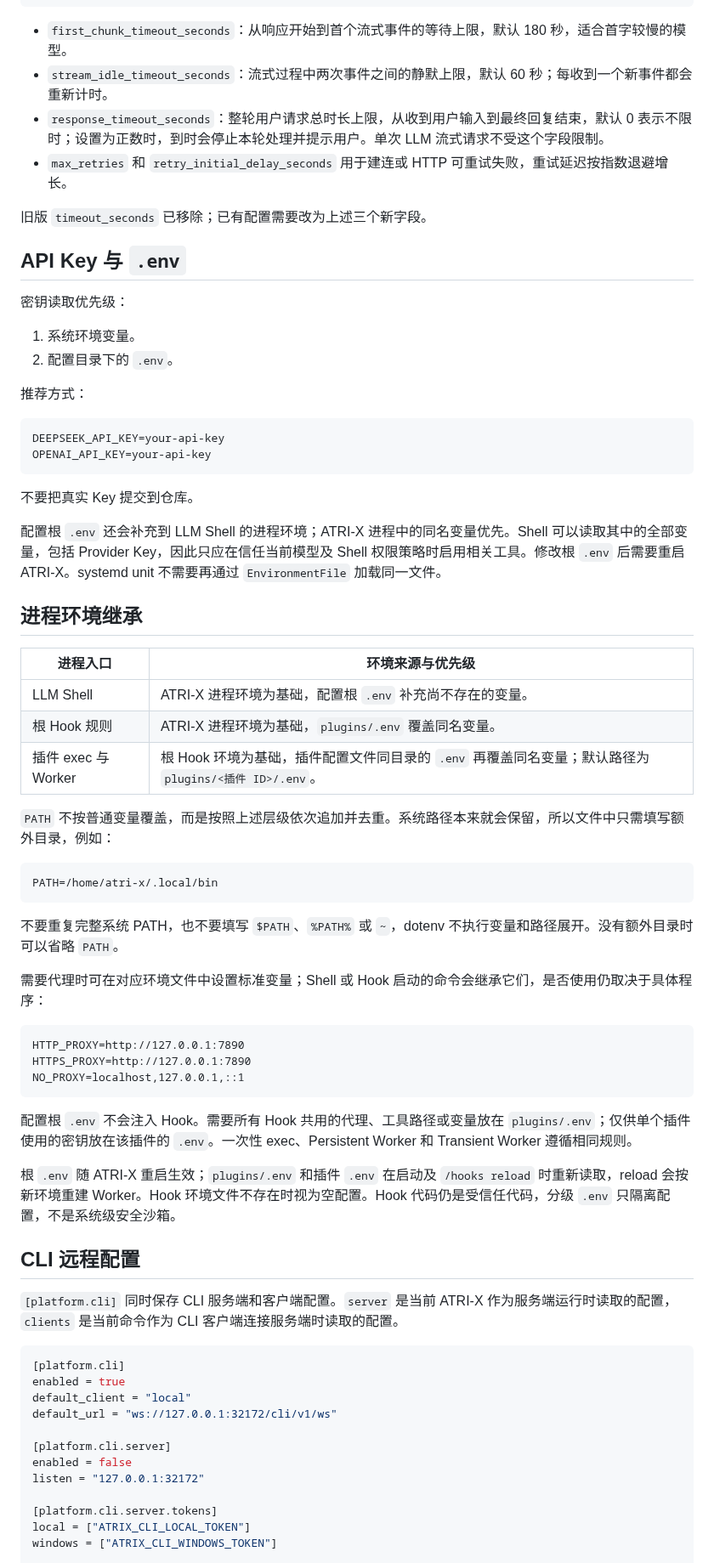
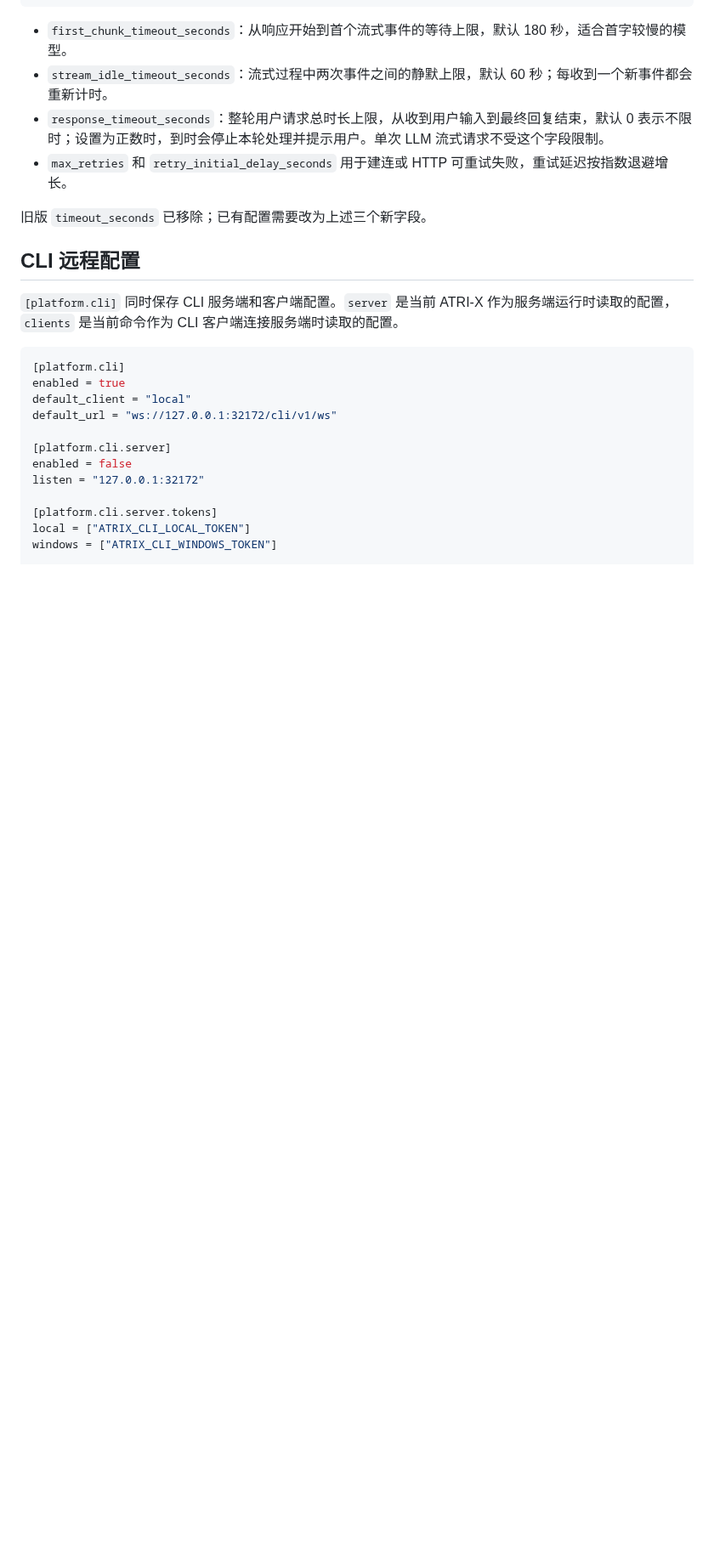
Before and after one commit to fujiwarashigure/ATRI-X, a Markdown page: docs/configuration.md, the part around one of its changes. Shown at 85% size. GitHub-like rendering; blank space fills up the shorter version.

````diff
--- a/docs/configuration.md
+++ b/docs/configuration.md
@@ -150,51 +218,6 @@ retry_initial_delay_seconds = 2
 
 旧版 `timeout_seconds` 已移除；已有配置需要改为上述三个新字段。
 
-## API Key 与 `.env`
-
-密钥读取优先级：
-
-1. 系统环境变量。
-2. 配置目录下的 `.env`。
-
-推荐方式：
-
-```dotenv
-DEEPSEEK_API_KEY=your-api-key
-OPENAI_API_KEY=your-api-key
-```
-
-不要把真实 Key 提交到仓库。
-
-配置根 `.env` 还会补充到 LLM Shell 的进程环境；ATRI-X 进程中的同名变量优先。Shell 可以读取其中的全部变量，包括 Provider Key，因此只应在信任当前模型及 Shell 权限策略时启用相关工具。修改根 `.env` 后需要重启 ATRI-X。systemd unit 不需要再通过 `EnvironmentFile` 加载同一文件。
-
-## 进程环境继承
-
-| 进程入口 | 环境来源与优先级 |
-| --- | --- |
-| LLM Shell | ATRI-X 进程环境为基础，配置根 `.env` 补充尚不存在的变量。 |
-| 根 Hook 规则 | ATRI-X 进程环境为基础，`plugins/.env` 覆盖同名变量。 |
-| 插件 exec 与 Worker | 根 Hook 环境为基础，插件配置文件同目录的 `.env` 再覆盖同名变量；默认路径为 `plugins/<插件 ID>/.env`。 |
-
-`PATH` 不按普通变量覆盖，而是按照上述层级依次追加并去重。系统路径本来就会保留，所以文件中只需填写额外目录，例如：
-
-```dotenv
-PATH=/home/atri-x/.local/bin
-```
-
-不要重复完整系统 PATH，也不要填写 `$PATH`、`%PATH%` 或 `~`，dotenv 不执行变量和路径展开。没有额外目录时可以省略 `PATH`。
-
-需要代理时可在对应环境文件中设置标准变量；Shell 或 Hook 启动的命令会继承它们，是否使用仍取决于具体程序：
-
-```dotenv
-HTTP_PROXY=http://127.0.0.1:7890
-HTTPS_PROXY=http://127.0.0.1:7890
-NO_PROXY=localhost,127.0.0.1,::1
-```
-
-配置根 `.env` 不会注入 Hook。需要所有 Hook 共用的代理、工具路径或变量放在 `plugins/.env`；仅供单个插件使用的密钥放在该插件的 `.env`。一次性 exec、Persistent Worker 和 Transient Worker 遵循相同规则。
-
-根 `.env` 随 ATRI-X 重启生效；`plugins/.env` 和插件 `.env` 在启动及 `/hooks reload` 时重新读取，reload 会按新环境重建 Worker。Hook 环境文件不存在时视为空配置。Hook 代码仍是受信任代码，分级 `.env` 只隔离配置，不是系统级安全沙箱。
 
 ## CLI 远程配置
 
````
Also changed, not shown: other parts of docs/configuration.md (+76 -23 lines), docs/hooks.md (+1 -1 lines).
